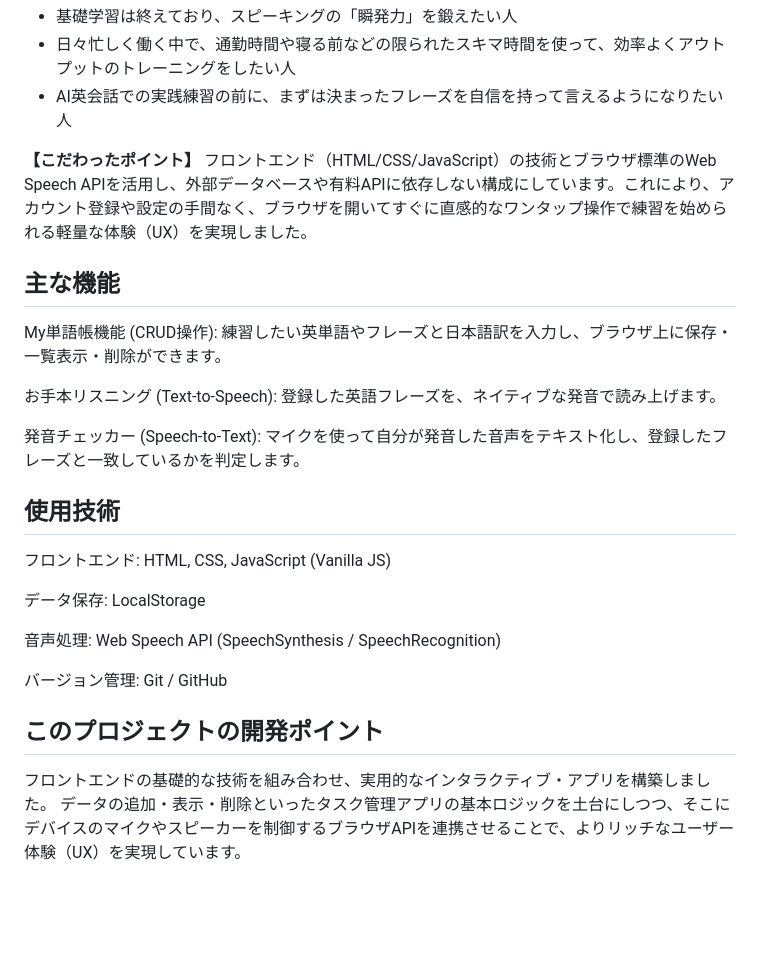
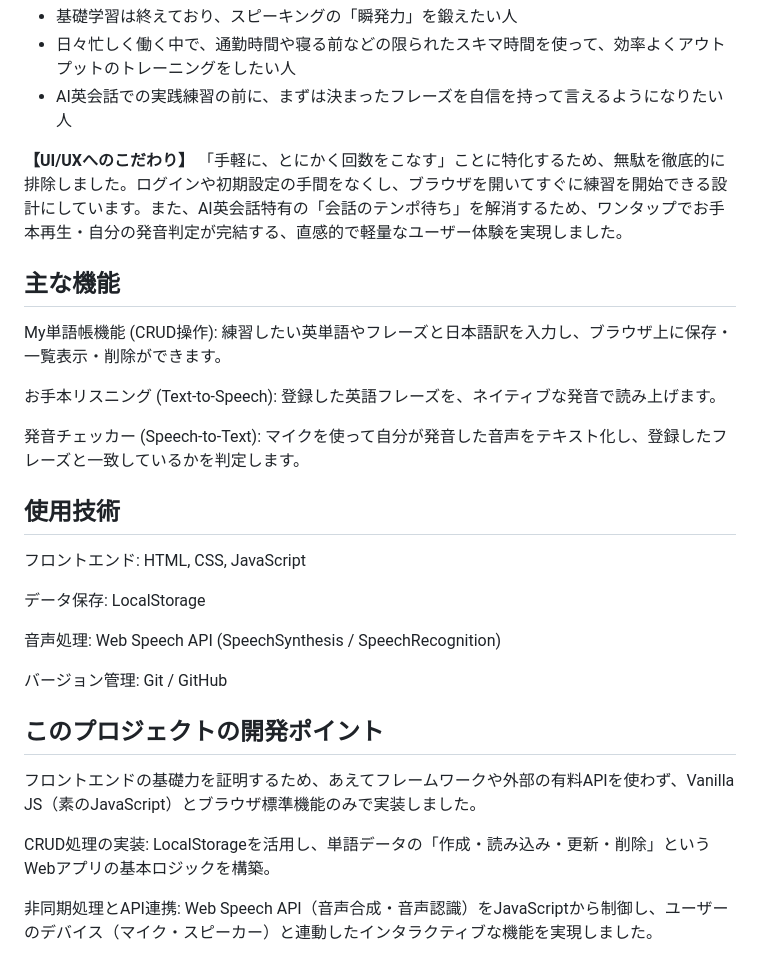
Before and after one commit to miyadai0627-wq/edpc, a Markdown page: README.md, the part around the change. GitHub-like rendering; blank space fills up the shorter version.

Commit message:
Revise README for UI/UX improvements and tech details
Updated UI/UX focus and removed unnecessary setup steps for a streamlined user experience. Clarified the use of Vanilla JS and LocalStorage for CRUD operations and API integration.

```diff
--- a/README.md
+++ b/README.md
@@ -22,9 +22,8 @@
 - 日々忙しく働く中で、通勤時間や寝る前などの限られたスキマ時間を使って、効率よくアウトプットのトレーニングをしたい人
 - AI英会話での実践練習の前に、まずは決まったフレーズを自信を持って言えるようになりたい人
 
-**【こだわったポイント】**
-フロントエンド（HTML/CSS/JavaScript）の技術とブラウザ標準のWeb Speech APIを活用し、外部データベースや有料APIに依存しない構成にしています。これにより、アカウント登録や設定の手間なく、ブラウザを開いてすぐに直感的なワンタップ操作で練習を始められる軽量な体験（UX）を実現しました。
-
+**【UI/UXへのこだわり】**
+「手軽に、とにかく回数をこなす」ことに特化するため、無駄を徹底的に排除しました。ログインや初期設定の手間をなくし、ブラウザを開いてすぐに練習を開始できる設計にしています。また、AI英会話特有の「会話のテンポ待ち」を解消するため、ワンタップでお手本再生・自分の発音判定が完結する、直感的で軽量なユーザー体験を実現しました。
 
 ## 主な機能
 
@@ -36,7 +35,7 @@ My単語帳機能 (CRUD操作): 練習したい英単語やフレーズと日本
 
 ## 使用技術
 
-フロントエンド: HTML, CSS, JavaScript (Vanilla JS)
+フロントエンド: HTML, CSS, JavaScript
 
 データ保存: LocalStorage
 
@@ -45,5 +44,8 @@ My単語帳機能 (CRUD操作): 練習したい英単語やフレーズと日本
 バージョン管理: Git / GitHub
 
 ## このプロジェクトの開発ポイント
-フロントエンドの基礎的な技術を組み合わせ、実用的なインタラクティブ・アプリを構築しました。
-データの追加・表示・削除といったタスク管理アプリの基本ロジックを土台にしつつ、そこにデバイスのマイクやスピーカーを制御するブラウザAPIを連携させることで、よりリッチなユーザー体験（UX）を実現しています。
+フロントエンドの基礎力を証明するため、あえてフレームワークや外部の有料APIを使わず、Vanilla JS（素のJavaScript）とブラウザ標準機能のみで実装しました。
+
+CRUD処理の実装: LocalStorageを活用し、単語データの「作成・読み込み・更新・削除」というWebアプリの基本ロジックを構築。
+
+非同期処理とAPI連携: Web Speech API（音声合成・音声認識）をJavaScriptから制御し、ユーザーのデバイス（マイク・スピーカー）と連動したインタラクティブな機能を実現しました。
```
